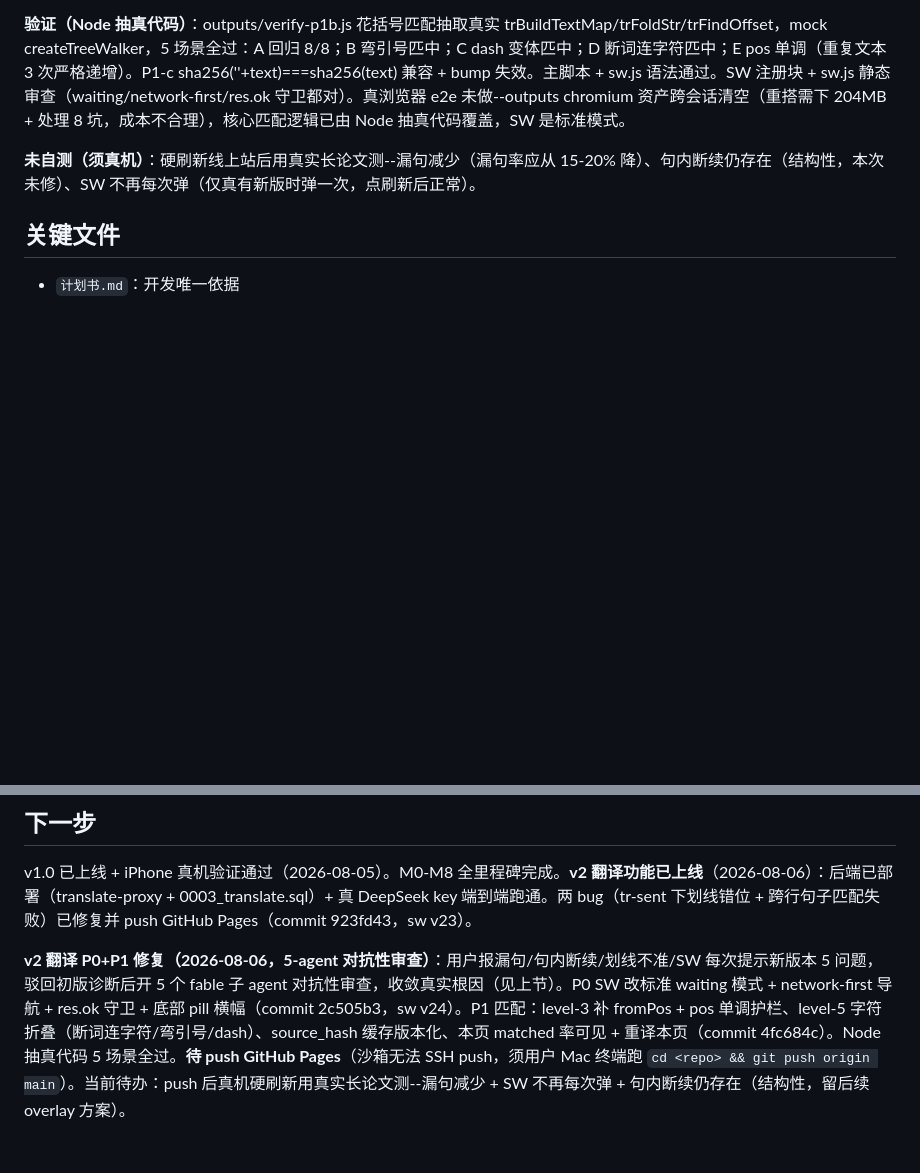
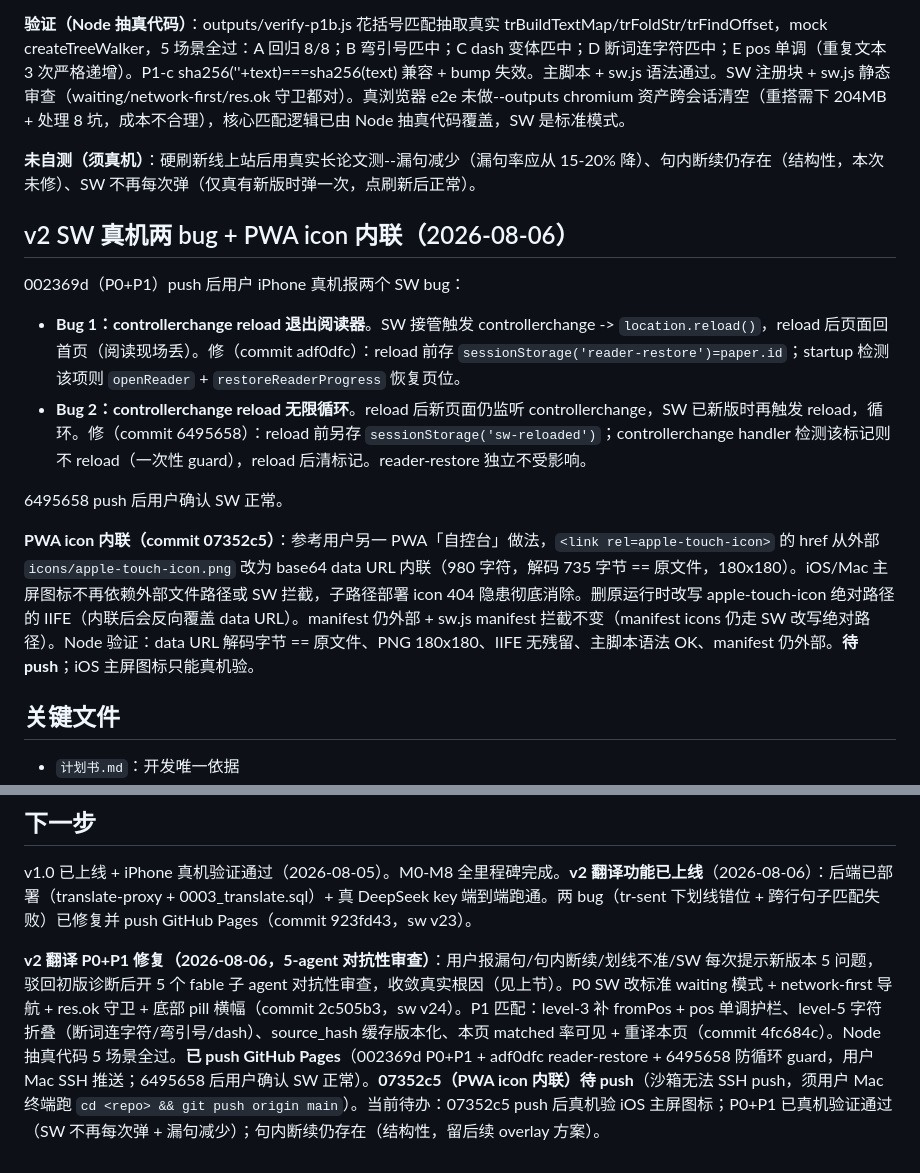
Before and after one commit to wyzqwq/paper-reading, a Markdown page: 工作记录.md, 2 parts joined by grey strips. Drawn GitHub-style; blank space fills up the shorter version.

Commit message:
docs: log SW reload reader-restore/anti-loop + PWA icon inline

```diff
--- a/工作记录.md
+++ b/工作记录.md
@@ -439,6 +439,17 @@ commit 923fd43，sw.js CACHE v22->v23。已 push GitHub Pages（用户 Mac SSH
 
 **未自测（须真机）**：硬刷新线上站后用真实长论文测--漏句减少（漏句率应从 15-20% 降）、句内断续仍存在（结构性，本次未修）、SW 不再每次弹（仅真有新版时弹一次，点刷新后正常）。
 
+## v2 SW 真机两 bug + PWA icon 内联（2026-08-06）
+
+002369d（P0+P1）push 后用户 iPhone 真机报两个 SW bug：
+
+- **Bug 1：controllerchange reload 退出阅读器**。SW 接管触发 controllerchange -> `location.reload()`，reload 后页面回首页（阅读现场丢）。修（commit adf0dfc）：reload 前存 `sessionStorage('reader-restore')=paper.id`；startup 检测该项则 `openReader` + `restoreReaderProgress` 恢复页位。
+- **Bug 2：controllerchange reload 无限循环**。reload 后新页面仍监听 controllerchange，SW 已新版时再触发 reload，循环。修（commit 6495658）：reload 前另存 `sessionStorage('sw-reloaded')`；controllerchange handler 检测该标记则不 reload（一次性 guard），reload 后清标记。reader-restore 独立不受影响。
+
+6495658 push 后用户确认 SW 正常。
+
+**PWA icon 内联（commit 07352c5）**：参考用户另一 PWA「自控台」做法，`<link rel=apple-touch-icon>` 的 href 从外部 `icons/apple-touch-icon.png` 改为 base64 data URL 内联（980 字符，解码 735 字节 == 原文件，180x180）。iOS/Mac 主屏图标不再依赖外部文件路径或 SW 拦截，子路径部署 icon 404 隐患彻底消除。删原运行时改写 apple-touch-icon 绝对路径的 IIFE（内联后会反向覆盖 data URL）。manifest 仍外部 + sw.js manifest 拦截不变（manifest icons 仍走 SW 改写绝对路径）。Node 验证：data URL 解码字节 == 原文件、PNG 180x180、IIFE 无残留、主脚本语法 OK、manifest 仍外部。**待 push**；iOS 主屏图标只能真机验。
+
 ## 关键文件
 
 - `计划书.md`：开发唯一依据
@@ -466,4 +477,4 @@ commit 923fd43，sw.js CACHE v22->v23。已 push GitHub Pages（用户 Mac SSH
 
 v1.0 已上线 + iPhone 真机验证通过（2026-08-05）。M0-M8 全里程碑完成。**v2 翻译功能已上线**（2026-08-06）：后端已部署（translate-proxy + 0003_translate.sql）+ 真 DeepSeek key 端到端跑通。两 bug（tr-sent 下划线错位 + 跨行句子匹配失败）已修复并 push GitHub Pages（commit 923fd43，sw v23）。
 
-**v2 翻译 P0+P1 修复（2026-08-06，5-agent 对抗性审查）**：用户报漏句/句内断续/划线不准/SW 每次提示新版本 5 问题，驳回初版诊断后开 5 个 fable 子 agent 对抗性审查，收敛真实根因（见上节）。P0 SW 改标准 waiting 模式 + network-first 导航 + res.ok 守卫 + 底部 pill 横幅（commit 2c505b3，sw v24）。P1 匹配：level-3 补 fromPos + pos 单调护栏、level-5 字符折叠（断词连字符/弯引号/dash）、source_hash 缓存版本化、本页 matched 率可见 + 重译本页（commit 4fc684c）。Node 抽真代码 5 场景全过。**待 push GitHub Pages**（沙箱无法 SSH push，须用户 Mac 终端跑 `cd <repo> && git push origin main`）。当前待办：push 后真机硬刷新用真实长论文测--漏句减少 + SW 不再每次弹 + 句内断续仍存在（结构性，留后续 overlay 方案）。
+**v2 翻译 P0+P1 修复（2026-08-06，5-agent 对抗性审查）**：用户报漏句/句内断续/划线不准/SW 每次提示新版本 5 问题，驳回初版诊断后开 5 个 fable 子 agent 对抗性审查，收敛真实根因（见上节）。P0 SW 改标准 waiting 模式 + network-first 导航 + res.ok 守卫 + 底部 pill 横幅（commit 2c505b3，sw v24）。P1 匹配：level-3 补 fromPos + pos 单调护栏、level-5 字符折叠（断词连字符/弯引号/dash）、source_hash 缓存版本化、本页 matched 率可见 + 重译本页（commit 4fc684c）。Node 抽真代码 5 场景全过。**已 push GitHub Pages**（002369d P0+P1 + adf0dfc reader-restore + 6495658 防循环 guard，用户 Mac SSH 推送；6495658 后用户确认 SW 正常）。**07352c5（PWA icon 内联）待 push**（沙箱无法 SSH push，须用户 Mac 终端跑 `cd <repo> && git push origin main`）。当前待办：07352c5 push 后真机验 iOS 主屏图标；P0+P1 已真机验证通过（SW 不再每次弹 + 漏句减少）；句内断续仍存在（结构性，留后续 overlay 方案）。
```
